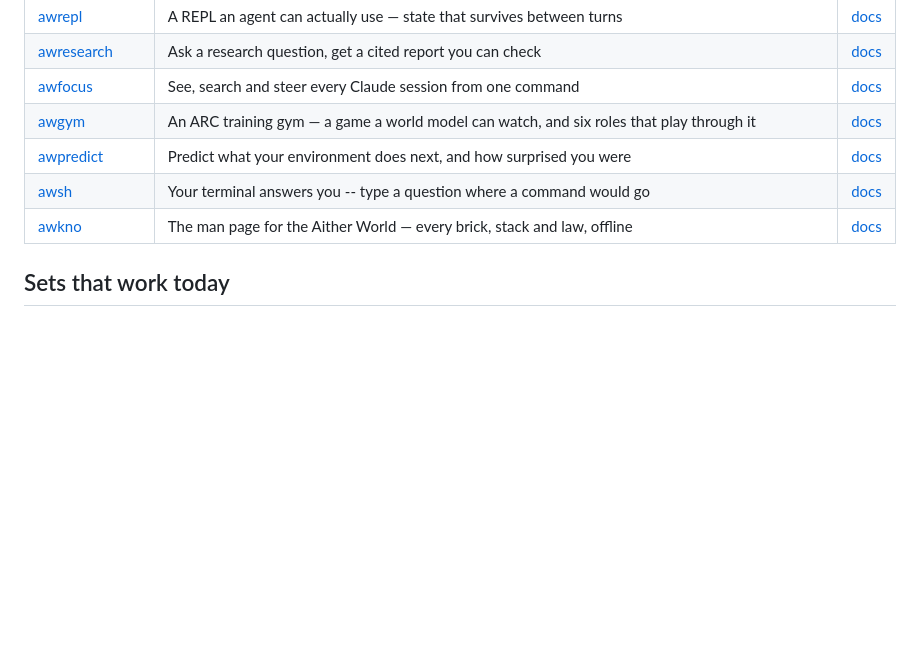
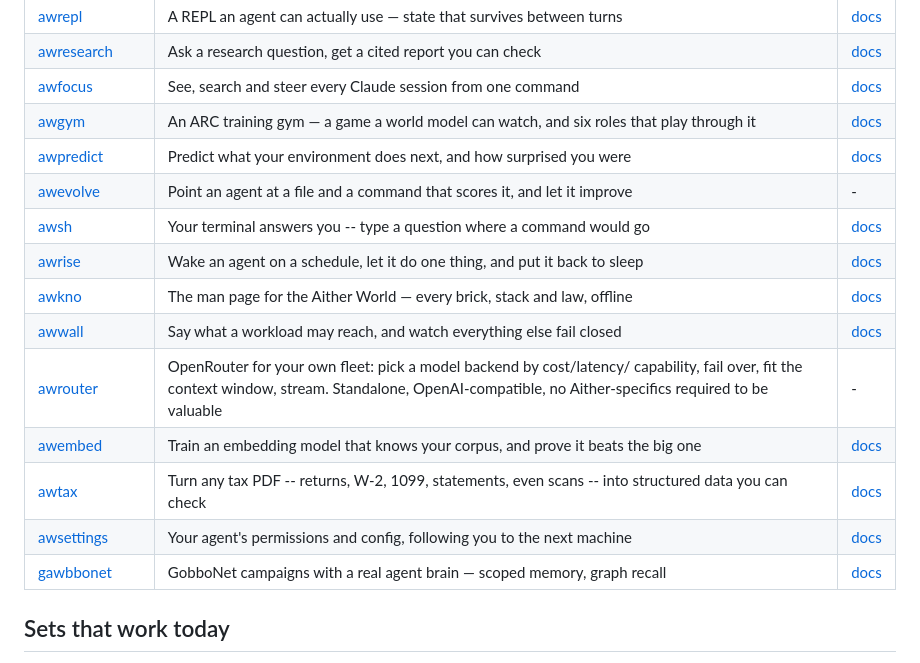
Before and after one commit to Aitherium/Aitherium.github.io, a Markdown page: README.md, the part around one of its changes. GitHub-like rendering; blank space fills up the shorter version.

```diff
--- a/README.md
+++ b/README.md
@@ -52,8 +64,16 @@ Each installs on its own, runs offline, and needs no account.
 | [awfocus](https://github.com/Aitherium/awfocus) | See, search and steer every Claude session from one command | [docs](https://aitherium.github.io/awfocus/) |
 | [awgym](https://github.com/Aitherium/awgym) | An ARC training gym — a game a world model can watch, and six roles that play through it | [docs](https://aitherium.github.io/awgym/) |
 | [awpredict](https://github.com/Aitherium/awpredict) | Predict what your environment does next, and how surprised you were | [docs](https://aitherium.github.io/awpredict/) |
+| [awevolve](https://github.com/Aitherium/awevolve) | Point an agent at a file and a command that scores it, and let it improve | - |
 | [awsh](https://github.com/Aitherium/awsh) | Your terminal answers you -- type a question where a command would go | [docs](https://aitherium.github.io/awsh/) |
+| [awrise](https://github.com/Aitherium/awrise) | Wake an agent on a schedule, let it do one thing, and put it back to sleep | [docs](https://aitherium.github.io/awrise/) |
 | [awkno](https://github.com/Aitherium/awkno) | The man page for the Aither World — every brick, stack and law, offline | [docs](https://aitherium.github.io/awkno/) |
+| [awwall](https://github.com/Aitherium/awwall) | Say what a workload may reach, and watch everything else fail closed | [docs](https://aitherium.github.io/awwall/) |
+| [awrouter](https://github.com/Aitherium/awrouter) | OpenRouter for your own fleet: pick a model backend by cost/latency/ capability, fail over, fit the context window, stream. Standalone, OpenAI-compatible, no Aither-specifics required to be valuable | - |
+| [awembed](https://github.com/Aitherium/awembed) | Train an embedding model that knows your corpus, and prove it beats the big one | [docs](https://aitherium.github.io/awembed/) |
+| [awtax](https://github.com/Aitherium/awtax) | Turn any tax PDF -- returns, W-2, 1099, statements, even scans -- into structured data you can check | [docs](https://aitherium.github.io/awtax/) |
+| [awsettings](https://github.com/Aitherium/awsettings) | Your agent's permissions and config, following you to the next machine | [docs](https://aitherium.github.io/awsettings/) |
+| [gawbbonet](https://github.com/Aitherium/gawbbonet) | GobboNet campaigns with a real agent brain — scoped memory, graph recall | [docs](https://aitherium.github.io/gawbbonet/) |
 
 ## Sets that work today
 
```
Also changed, not shown: other parts of README.md (+13 -1 lines).
